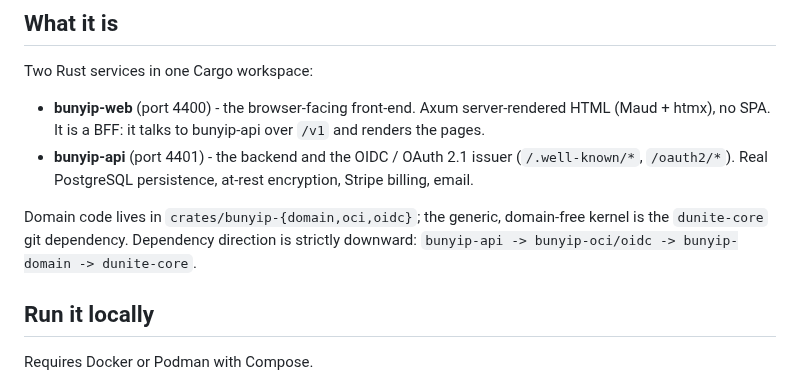
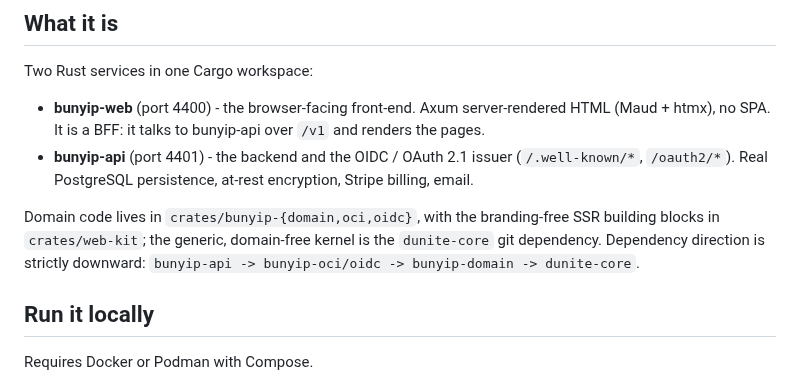
Before and after one commit to psa-systems/bunyip, a Markdown page: README.md, the part around the change. GitHub-like rendering.

```diff
--- a/README.md
+++ b/README.md
@@ -23,7 +23,7 @@ Two Rust services in one Cargo workspace:
 - **bunyip-web** (port 4400) - the browser-facing front-end. Axum server-rendered HTML (Maud + htmx), no SPA. It is a BFF: it talks to bunyip-api over `/v1` and renders the pages.
 - **bunyip-api** (port 4401) - the backend and the OIDC / OAuth 2.1 issuer (`/.well-known/*`, `/oauth2/*`). Real PostgreSQL persistence, at-rest encryption, Stripe billing, email.
 
-Domain code lives in `crates/bunyip-{domain,oci,oidc}`; the generic, domain-free kernel is the `dunite-core` git dependency. Dependency direction is strictly downward: `bunyip-api -> bunyip-oci/oidc -> bunyip-domain -> dunite-core`.
+Domain code lives in `crates/bunyip-{domain,oci,oidc}`, with the branding-free SSR building blocks in `crates/web-kit`; the generic, domain-free kernel is the `dunite-core` git dependency. Dependency direction is strictly downward: `bunyip-api -> bunyip-oci/oidc -> bunyip-domain -> dunite-core`.
 
 ## Run it locally
 
```
Also changed, not shown: CLAUDE.md (+2 -1 lines), docs/getting-started.md (+1 -0 lines).
